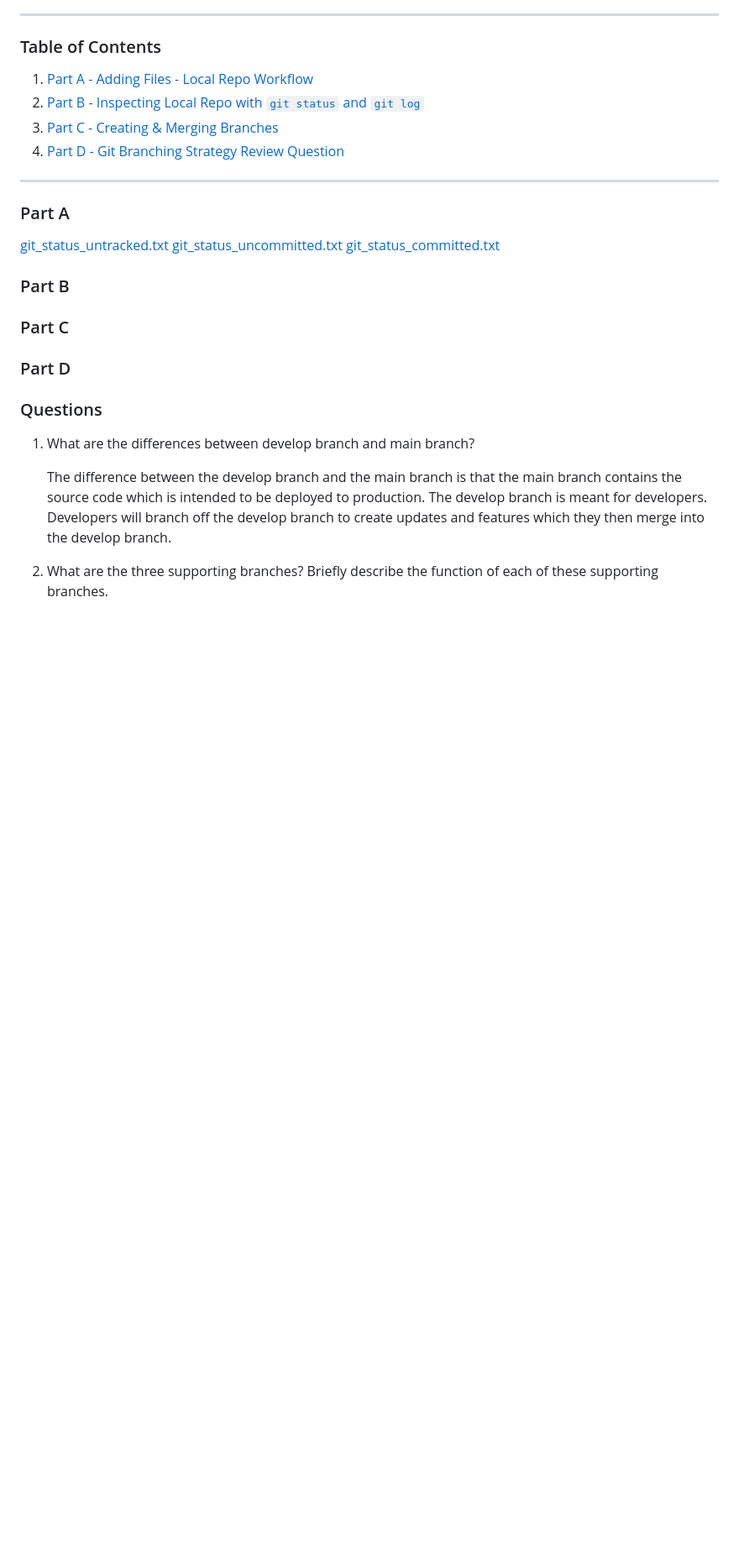
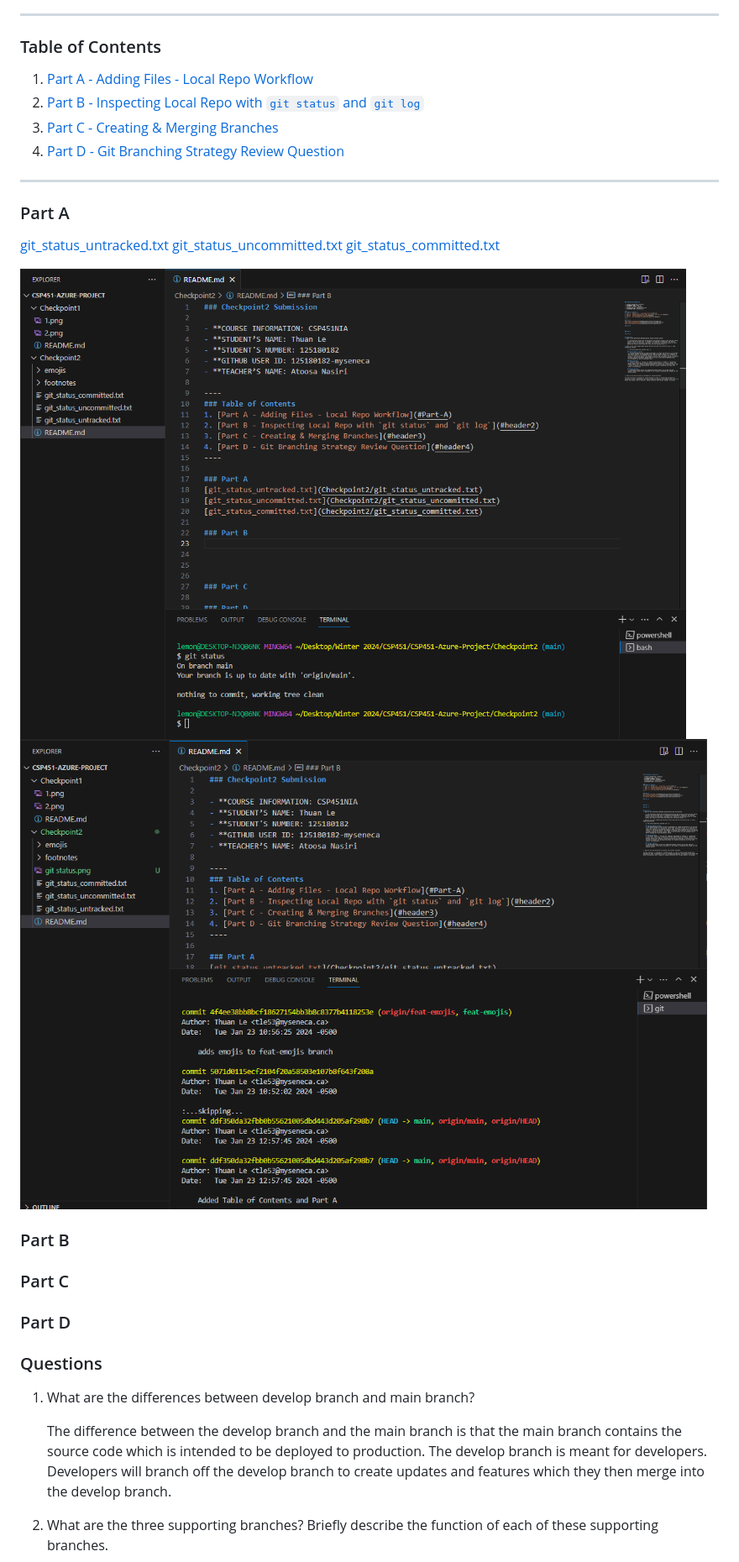
Before and after one commit to 125180182-myseneca/CSP451-Azure-Project, a Markdown page: Checkpoint2/README.md, the part around the change printed below. Shown: that part at 84% size. Rendered like a GitHub page; pictures changed too: Checkpoint2/gitlog-n5.png (added), Checkpoint2/gitstatus.png (added); blank space fills up the shorter version.

Commit message:
Fixed image names, and added images to README.md

```diff
--- a/Checkpoint2/README.md
+++ b/Checkpoint2/README.md
@@ -21,4 +21,6 @@
 
+![gitstatus](gitstatus.png)
+![gitlog](gitlog-n5.png)
 ### Part B
 
 
```
Also changed, not shown: other parts of Checkpoint2/README.md (+6 -6 lines).
